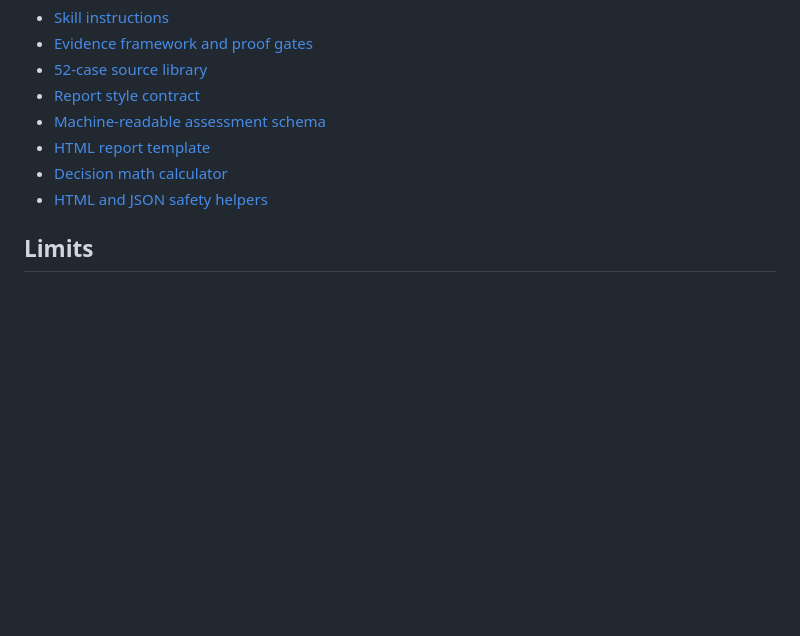
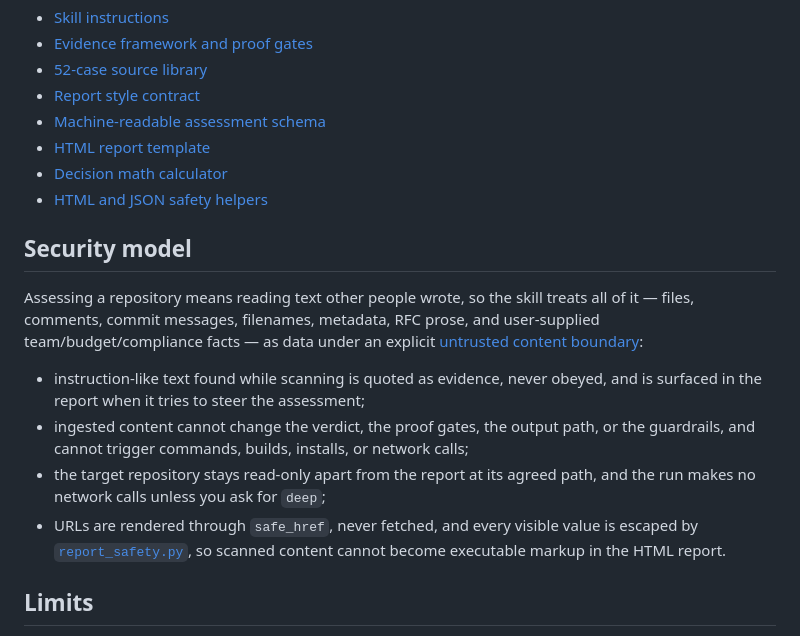
Before and after one commit to xiaotonng/why-not-rust, a Markdown page: README.md, the part around the change. Drawn GitHub-style; blank space fills up the shorter version.

```diff
--- a/README.md
+++ b/README.md
@@ -153,6 +153,23 @@ The report is a single dark/light HTML file with:
 - [Decision math calculator](skills/why-not-rust/scripts/decision_math.py)
 - [HTML and JSON safety helpers](skills/why-not-rust/scripts/report_safety.py)
 
+## Security model
+
+Assessing a repository means reading text other people wrote, so the skill treats all
+of it — files, comments, commit messages, filenames, metadata, RFC prose, and
+user-supplied team/budget/compliance facts — as data under an explicit
+[untrusted content boundary](skills/why-not-rust/SKILL.md#untrusted-content-boundary):
+
+- instruction-like text found while scanning is quoted as evidence, never obeyed, and
+  is surfaced in the report when it tries to steer the assessment;
+- ingested content cannot change the verdict, the proof gates, the output path, or the
+  guardrails, and cannot trigger commands, builds, installs, or network calls;
+- the target repository stays read-only apart from the report at its agreed path, and
+  the run makes no network calls unless you ask for `deep`;
+- URLs are rendered through `safe_href`, never fetched, and every visible value is
+  escaped by [`report_safety.py`](skills/why-not-rust/scripts/report_safety.py), so
+  scanned content cannot become executable markup in the HTML report.
+
 ## Limits
 
 This is a structured decision protocol, not a statistically trained predictor. It
```
Also changed, not shown: skills/why-not-rust/SKILL.md (+37 -2 lines).
